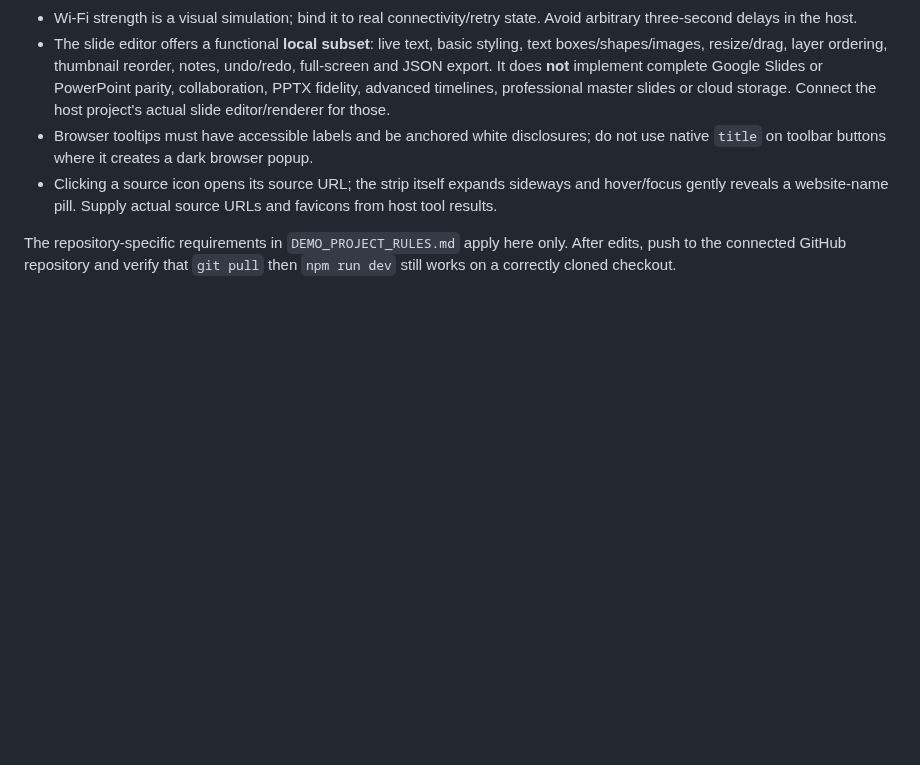
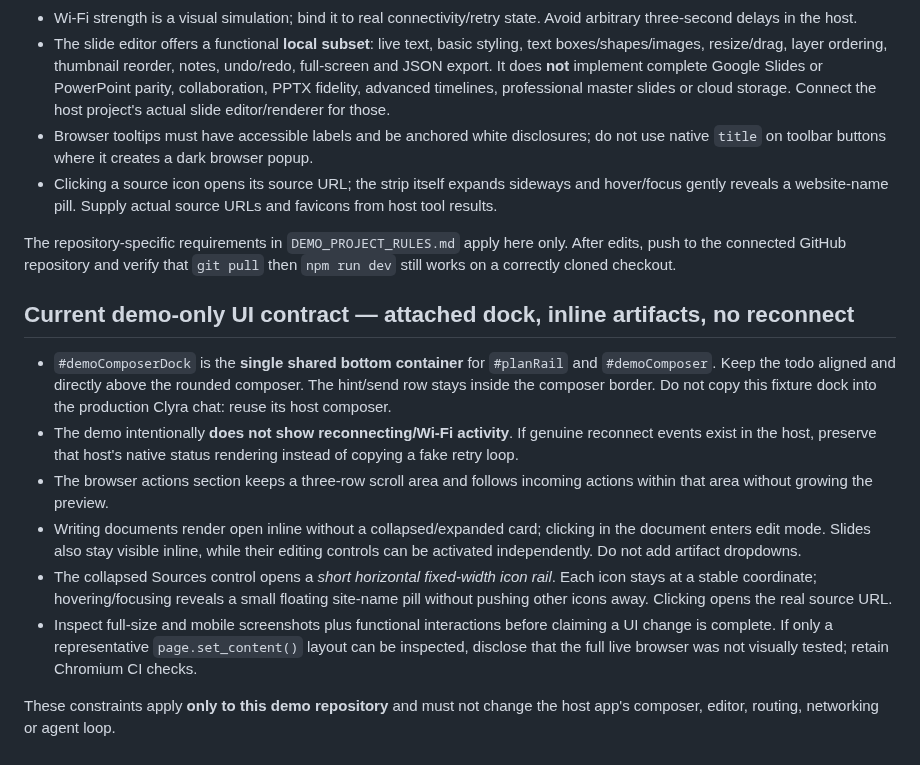
Before and after one commit to lukesimpson01/clyra-agent-ui-demo, a Markdown page: AGENTS.md, the part around the change. Drawn GitHub-style; blank space fills up the shorter version.

Commit message:
Clarify attached composer dock, no reconnect, scrollable browser history and stable source icons

```diff
--- a/AGENTS.md
+++ b/AGENTS.md
@@ -160,3 +160,16 @@ For **production integration**:
 - Clicking a source icon opens its source URL; the strip itself expands sideways and hover/focus gently reveals a website-name pill. Supply actual source URLs and favicons from host tool results.
 
 The repository-specific requirements in `DEMO_PROJECT_RULES.md` apply here only. After edits, push to the connected GitHub repository and verify that `git pull` then `npm run dev` still works on a correctly cloned checkout.
+
+
+
+## Current demo-only UI contract — attached dock, inline artifacts, no reconnect
+
+- `#demoComposerDock` is the **single shared bottom container** for `#planRail` and `#demoComposer`. Keep the todo aligned and directly above the rounded composer. The hint/send row stays inside the composer border. Do not copy this fixture dock into the production Clyra chat: reuse its host composer.
+- The demo intentionally **does not show reconnecting/Wi-Fi activity**. If genuine reconnect events exist in the host, preserve that host's native status rendering instead of copying a fake retry loop.
+- The browser actions section keeps a three-row scroll area and follows incoming actions within that area without growing the preview.
+- Writing documents render open inline without a collapsed/expanded card; clicking in the document enters edit mode. Slides also stay visible inline, while their editing controls can be activated independently. Do not add artifact dropdowns.
+- The collapsed Sources control opens a *short horizontal fixed-width icon rail*. Each icon stays at a stable coordinate; hovering/focusing reveals a small floating site-name pill without pushing other icons away. Clicking opens the real source URL.
+- Inspect full-size and mobile screenshots plus functional interactions before claiming a UI change is complete. If only a representative `page.set_content()` layout can be inspected, disclose that the full live browser was not visually tested; retain Chromium CI checks.
+
+These constraints apply **only to this demo repository** and must not change the host app's composer, editor, routing, networking or agent loop.
```
